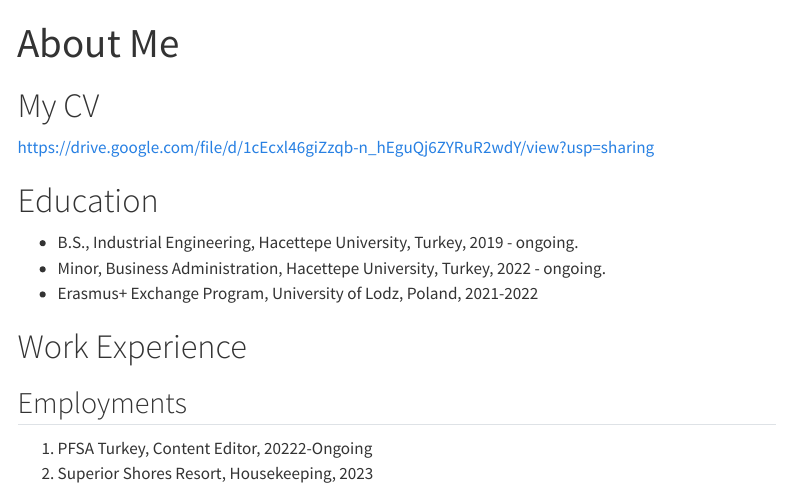
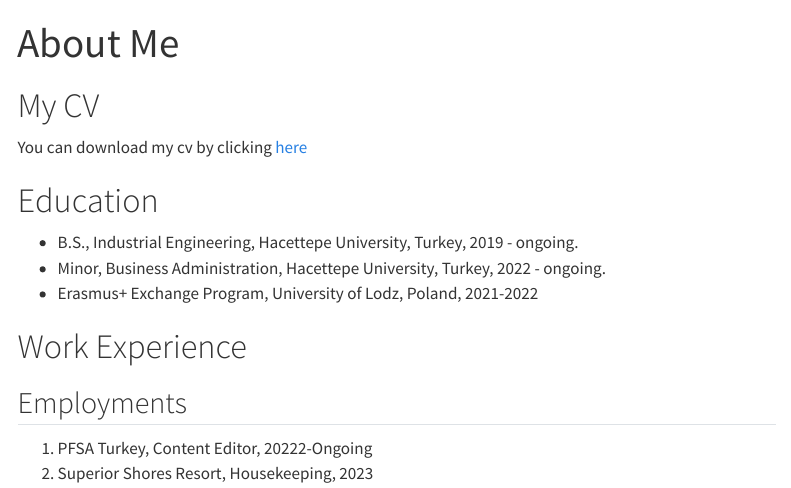
Before and after one commit to emu-hacettepe-analytics/emu430-fall2023-plarizm, a Quarto document (about.qmd): the page in a window 1100 px wide, from its top. Rendered offline with R 4.5, knitr and Pandoc in place of Quarto, with nearby package versions; menus at the side of the page are left out.

Commit message:
Last Update for Assignment 1
Updated my cv link and some design updates.

```diff
--- a/_quarto.yml
+++ b/_quarto.yml
@@ -46,6 +46,7 @@ format:
     theme:
       light: pulse
       dark: superhero
+    background-color: #9BBEC8;
     css: styles.css
 
 
--- a/about.qmd
+++ b/about.qmd
@@ -5,7 +5,7 @@ sidebar: false
 
 # My CV
 
-<https://drive.google.com/file/d/1cEcxl46giZzqb-n_hEguQj6ZYRuR2wdY/view?usp=sharing>
+You can download my cv by clicking [here](https://drive.google.com/uc?export=download&id=1cEcxl46giZzqb-n_hEguQj6ZYRuR2wdY)
 
 # Education
 
```
Also changed, not shown: assignments/assignment-1_files/figure-html/unnamed-chunk-5-1.png (deleted), docs/search.json, index.qmd (line endings or trailing spaces), about.qmd (2 more changed lines), 70 other files.
